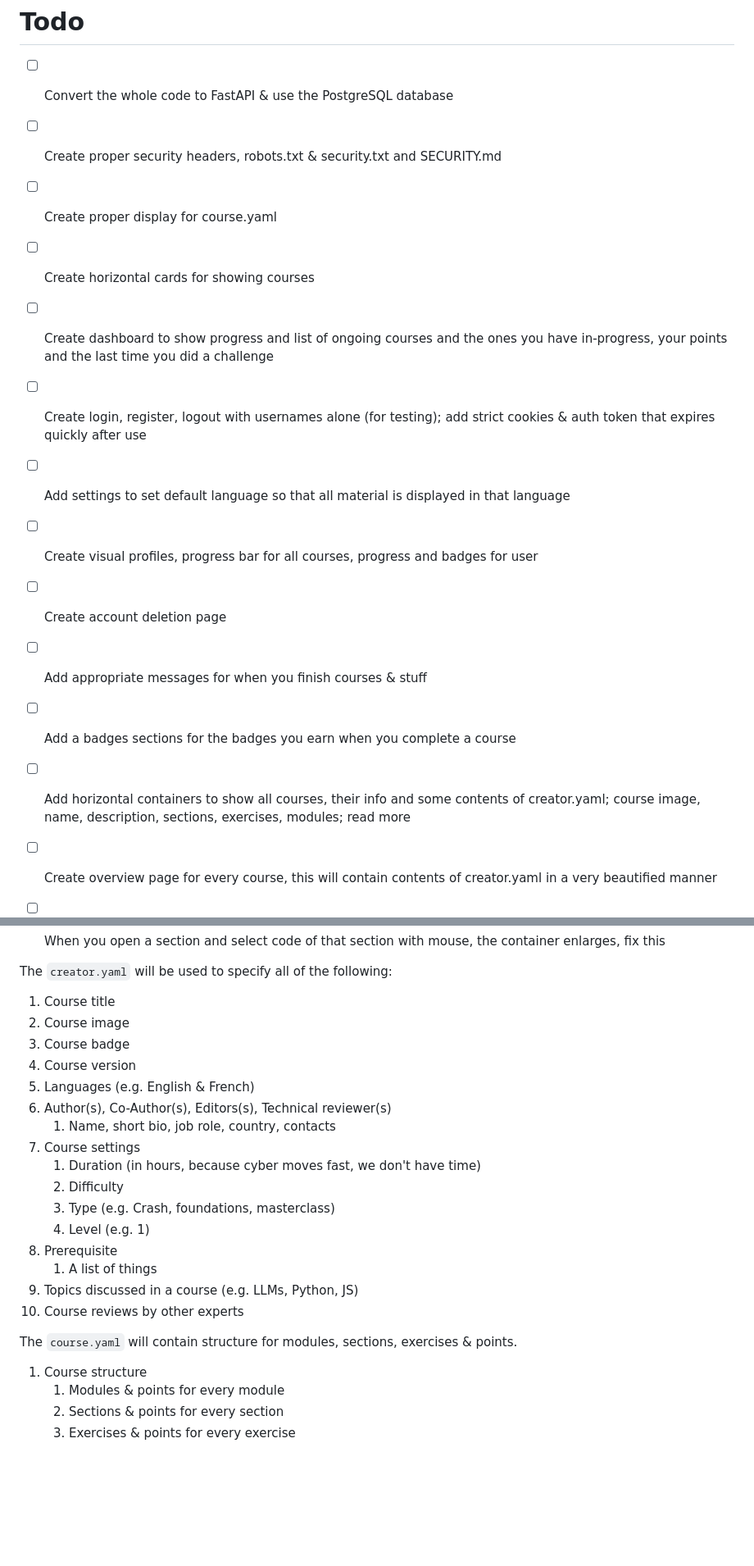
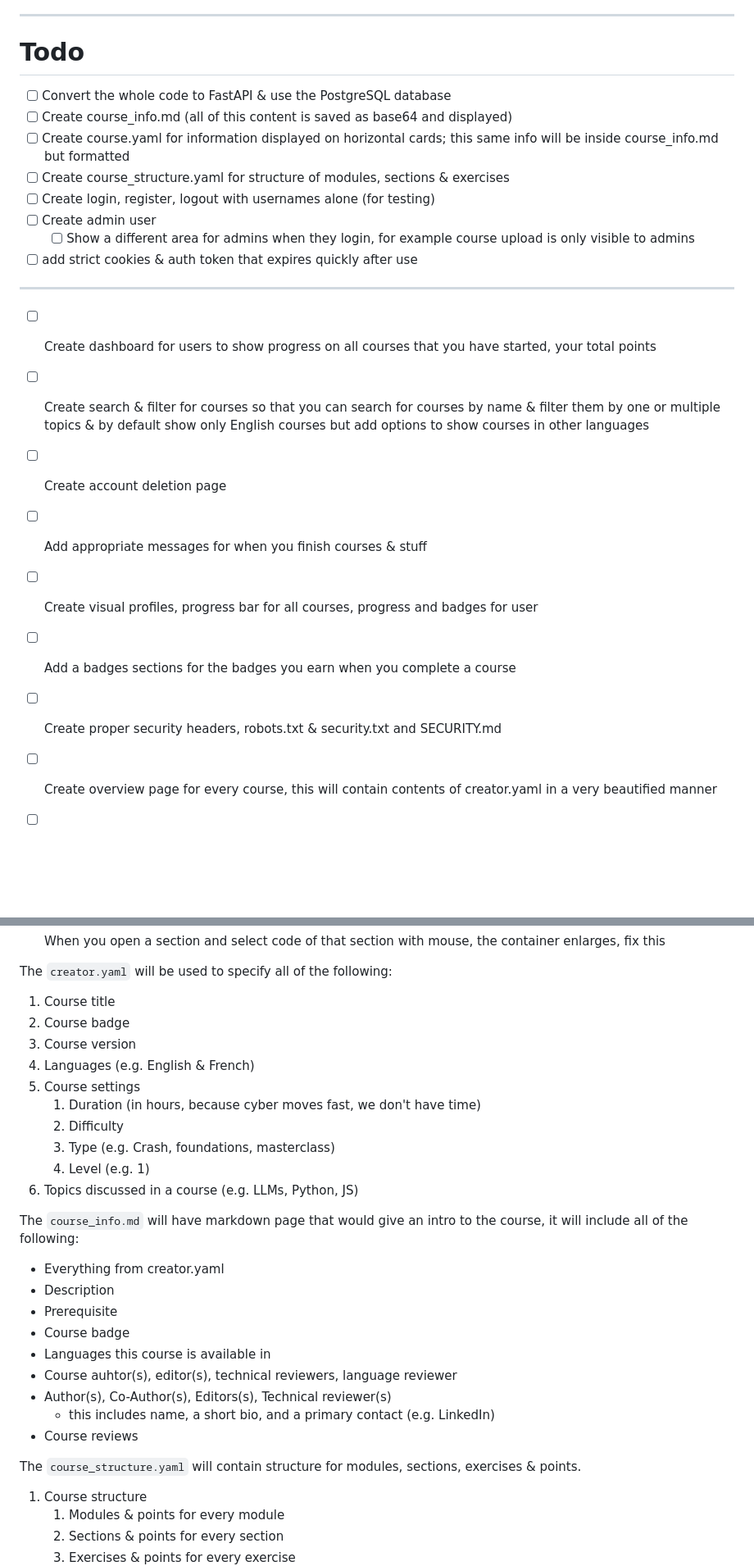
Before and after one commit to 0xHamy/markdown-moment, a Markdown page: README.md, 2 parts joined by grey strips. Shown: that part at 82% size. Rendered like a GitHub page; blank space fills up the shorter version.

Commit message:
updated todo

```diff
--- a/README.md
+++ b/README.md
@@ -18,17 +18,23 @@
 
 # Todo
 - [ ] Convert the whole code to FastAPI & use the PostgreSQL database
-- [ ] Create proper security headers, robots.txt & security.txt and SECURITY.md
-- [ ] Create proper display for course.yaml
-- [ ] Create horizontal cards for showing courses
-- [ ] Create dashboard to show progress and list of ongoing courses and the ones you have in-progress, your points and the last time you did a challenge
-- [ ] Create login, register, logout with usernames alone (for testing); add strict cookies & auth token that expires quickly after use
-- [ ] Add settings to set default language so that all material is displayed in that language
-- [ ] Create visual profiles, progress bar for all courses, progress and badges for user
+- [ ] Create course_info.md (all of this content is saved as base64 and displayed)
+- [ ] Create course.yaml for information displayed on horizontal cards; this same info will be inside course_info.md but formatted
+- [ ] Create course_structure.yaml for structure of modules, sections & exercises
+- [ ] Create login, register, logout with usernames alone (for testing)
+- [ ] Create admin user
+	- [ ] Show a different area for admins when they login, for example course upload is only visible to admins
+- [ ] add strict cookies & auth token that expires quickly after use
+
+---
+
+- [ ] Create dashboard for users to show progress on all courses that you have started, your total points
+- [ ] Create search & filter for courses so that you can search for courses by name & filter them by one or multiple topics & by default show only English courses but add options to show courses in other languages
 - [ ] Create account deletion page
 - [ ] Add appropriate messages for when you finish courses & stuff
+- [ ] Create visual profiles, progress bar for all courses, progress and badges for user
 - [ ] Add a badges sections for the badges you earn when you complete a course
-- [ ] Add horizontal containers to show all courses, their info and some contents of creator.yaml; course image, name, description, sections, exercises, modules; read more
+- [ ] Create proper security headers, robots.txt & security.txt and SECURITY.md
 - [ ] Create overview page for every course, this will contain contents of creator.yaml in a very beautified manner
 - [ ] When you click "Mark as completed", the app must take you to the next section, chapter or if it's course's end, to the badge
 - [ ] The container moves to the left while viewing a section, fix that
@@ -40,24 +46,30 @@
 
 The `creator.yaml` will be used to specify all of the following:
 1. Course title
-2. Course image
 3. Course badge
 4. Course version
 5. Languages (e.g. English & French)
-6. Author(s), Co-Author(s), Editors(s), Technical reviewer(s)
-	1. Name, short bio, job role, country, contacts
-7. Course settings
+6. Course settings
 	1. Duration (in hours, because cyber moves fast, we don't have time)
 	2. Difficulty
 	3. Type (e.g. Crash, foundations, masterclass)
 	4. Level (e.g. 1)
-8. Prerequisite
-	1. A list of things
-9. Topics discussed in a course (e.g. LLMs, Python, JS)
-10. Course reviews by other experts
+7. Topics discussed in a course (e.g. LLMs, Python, JS)
 
 
-The `course.yaml` will contain structure for modules, sections, exercises & points.
+The `course_info.md` will have markdown page that would give an intro to the course, it will include all of the following:
+- Everything from creator.yaml
+- Description
+- Prerequisite
+- Course badge
+- Languages this course is available in
+- Course auhtor(s), editor(s), technical reviewers, language reviewer
+- Author(s), Co-Author(s), Editors(s), Technical reviewer(s)
+	- this includes name, a short bio, and a primary contact (e.g. LinkedIn)
+- Course reviews
+
+
+The `course_structure.yaml` will contain structure for modules, sections, exercises & points.
 1. Course structure
 	1. Modules & points for every module
 	2. Sections & points for every section
```
